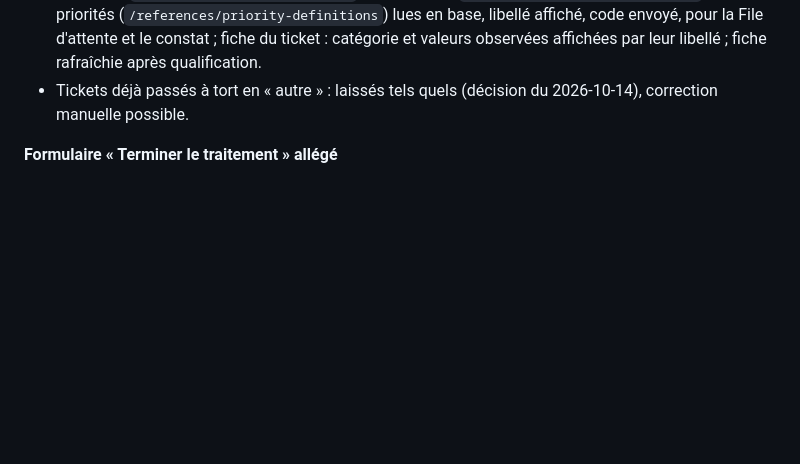
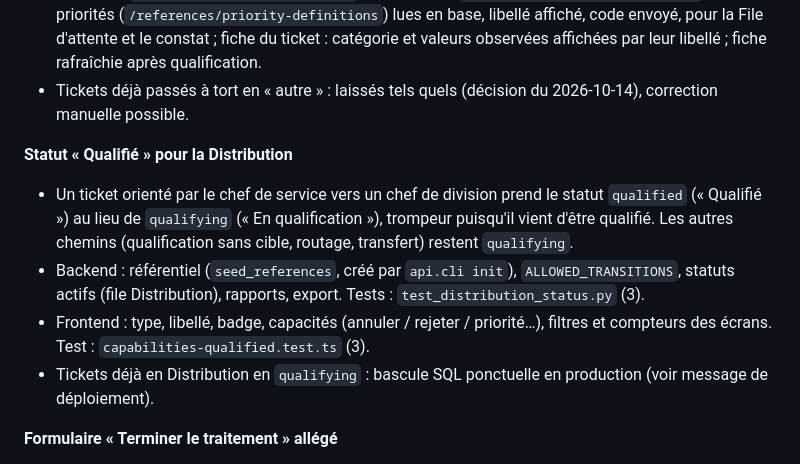
Before and after one commit to GASPARD-KAMAN-GOEPOGUI/edg-ticketing-system, a Markdown page: docs/mise-a-jour-backend.md, the part around the change. GitHub-like rendering; blank space fills up the shorter version.

```diff
--- a/docs/mise-a-jour-backend.md
+++ b/docs/mise-a-jour-backend.md
@@ -19,6 +19,19 @@
   observées affichées par leur libellé ; fiche rafraîchie après qualification.
 - Tickets déjà passés à tort en « autre » : laissés tels quels (décision du
   2026-10-14), correction manuelle possible.
+
+**Statut « Qualifié » pour la Distribution**
+- Un ticket orienté par le chef de service vers un chef de division prend le
+  statut `qualified` (« Qualifié ») au lieu de `qualifying` (« En
+  qualification »), trompeur puisqu'il vient d'être qualifié. Les autres chemins
+  (qualification sans cible, routage, transfert) restent `qualifying`.
+- Backend : référentiel (`seed_references`, créé par `api.cli init`),
+  `ALLOWED_TRANSITIONS`, statuts actifs (file Distribution), rapports, export.
+  Tests : `test_distribution_status.py` (3).
+- Frontend : type, libellé, badge, capacités (annuler / rejeter / priorité…),
+  filtres et compteurs des écrans. Test : `capabilities-qualified.test.ts` (3).
+- Tickets déjà en Distribution en `qualifying` : bascule SQL ponctuelle en
+  production (voir message de déploiement).
 
 **Formulaire « Terminer le traitement » allégé**
 - Champs retirés : « Résumé final » (doublon de la solution, absent du PV) et
```
Also changed, not shown: CLAUDE.md (+3 -2 lines), docs/cahier-des-charges.md (+7 -0 lines).
